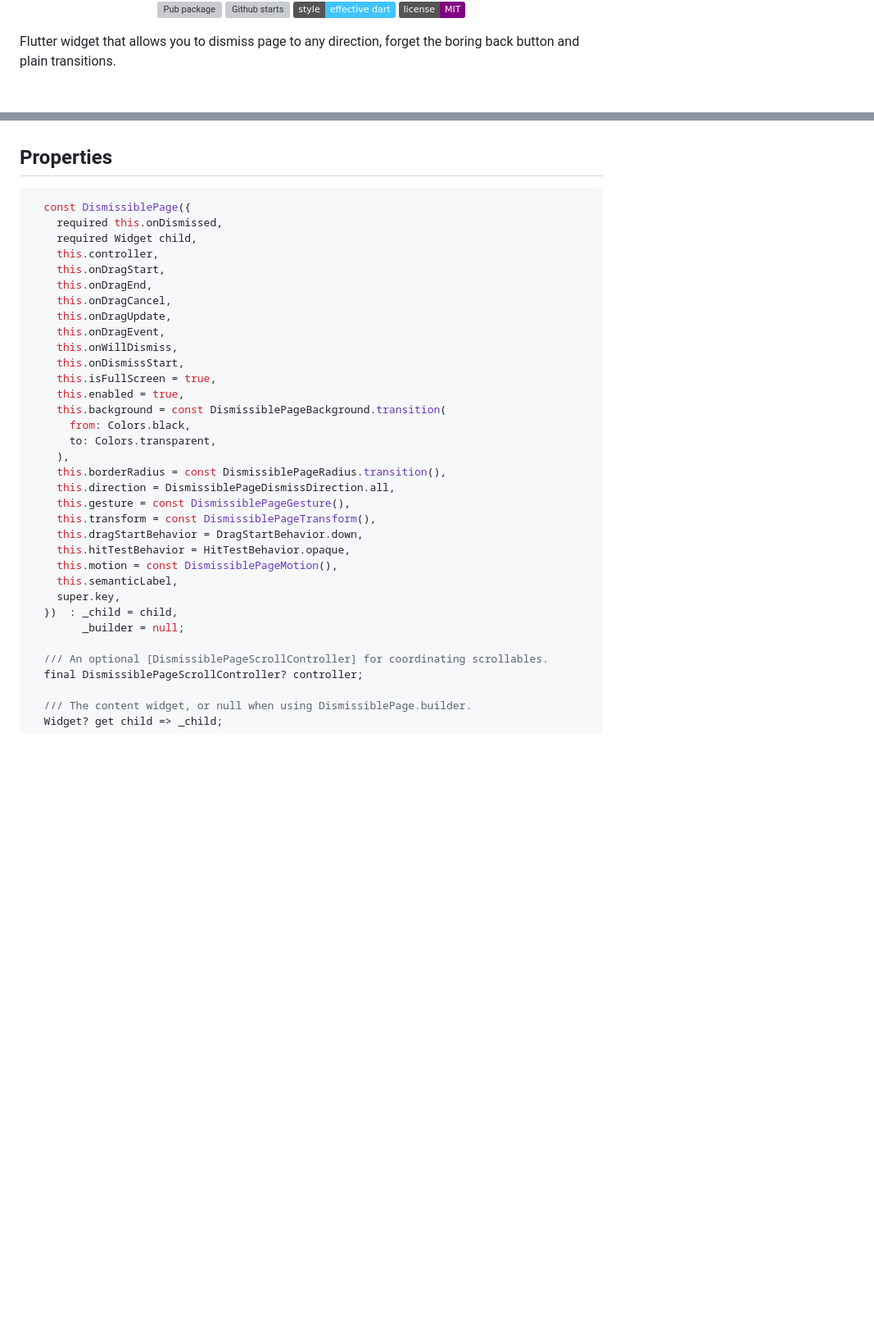
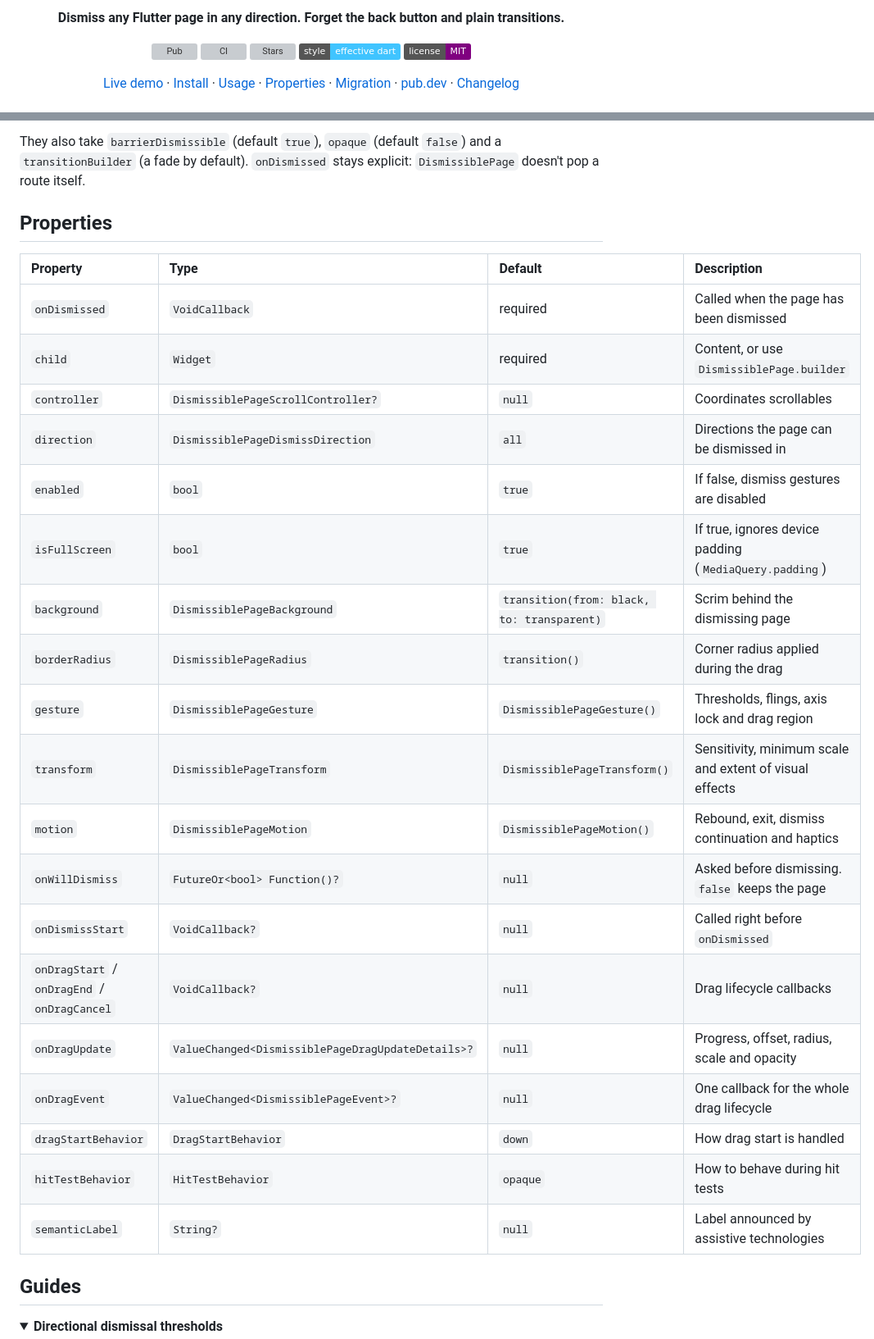
Before and after one commit to Tkko/Flutter_dismissible_page, a Markdown page: README.md, 2 parts joined by grey strips. Shown at 82% size. Rendered like a GitHub page; folded sections open; badges without logos; blank space fills up the shorter version; grey boxes are pictures that could not be loaded.

````diff
--- a/README.md
+++ b/README.md
@@ -17,11 +4,15 @@
 
-[![Pub package](https://img.shields.io/pub/v/dismissible_page.svg)](https://pub.dev/packages/dismissible_page)
-[![Github starts](https://img.shields.io/github/stars/tkko/flutter_dismissible_page.svg?style=flat&logo=github&colorB=deeppink&label=stars)](https://github.com/tkko/flutter_dismissible_page)
-[![style: effective dart](https://img.shields.io/badge/style-effective_dart-40c4ff.svg)](https://github.com/tenhobi/effective_dart)
-[![pub package](https://img.shields.io/badge/license-MIT-purple.svg)](https://opensource.org/licenses/MIT)
+**Dismiss any Flutter page in any direction. Forget the back button and plain transitions.**
+
+[![Pub](https://img.shields.io/pub/v/dismissible_page.svg)](https://pub.dev/packages/dismissible_page)
+[![CI](https://github.com/Tkko/Flutter_dismissible_page/actions/workflows/ci.yml/badge.svg)](https://github.com/Tkko/Flutter_dismissible_page/actions/workflows/ci.yml)
+[![Stars](https://img.shields.io/github/stars/Tkko/Flutter_dismissible_page.svg?style=flat&logo=github&colorB=deeppink&label=stars)](https://github.com/Tkko/Flutter_dismissible_page)
+[![Style](https://img.shields.io/badge/style-effective_dart-40c4ff.svg)](https://github.com/tenhobi/effective_dart)
+[![License: MIT](https://img.shields.io/badge/license-MIT-purple.svg)](LICENSE)
+
+[Live demo](https://tkko.github.io/Flutter_dismissible_page) · [Install](#install) · [Usage](#usage) · [Properties](#properties) · [Migration](#migration) · [pub.dev](https://pub.dev/packages/dismissible_page) · [Changelog](CHANGELOG.md)
 
 </div>
 
-Flutter widget that allows you to dismiss page to any direction, forget the boring back button and
-plain transitions.
+<br>
 
@@ -131,39 +129,31 @@ preventing distance-based dismissal.
+They also take `barrierDismissible` (default `true`), `opaque` (default `false`) and a `transitionBuilder` (a fade by default). `onDismissed` stays explicit: `DismissiblePage` doesn't pop a route itself.
 
 ## Properties
 
-``` dart
-  const DismissiblePage({
-    required this.onDismissed,
-    required Widget child,
-    this.controller,
-    this.onDragStart,
-    this.onDragEnd,
-    this.onDragCancel,
-    this.onDragUpdate,
-    this.onDragEvent,
-    this.onWillDismiss,
-    this.onDismissStart,
-    this.isFullScreen = true,
-    this.enabled = true,
-    this.background = const DismissiblePageBackground.transition(
-      from: Colors.black,
-      to: Colors.transparent,
-    ),
-    this.borderRadius = const DismissiblePageRadius.transition(),
-    this.direction = DismissiblePageDismissDirection.all,
-    this.gesture = const DismissiblePageGesture(),
-    this.transform = const DismissiblePageTransform(),
-    this.dragStartBehavior = DragStartBehavior.down,
-    this.hitTestBehavior = HitTestBehavior.opaque,
-    this.motion = const DismissiblePageMotion(),
-    this.semanticLabel,
-    super.key,
-  })  : _child = child,
-        _builder = null;
+| Property | Type | Default | Description |
+| :--- | :--- | :--- | :--- |
+| `onDismissed` | `VoidCallback` | required | Called when the page has been dismissed |
+| `child` | `Widget` | required | Content, or use `DismissiblePage.builder` |
+| `controller` | `DismissiblePageScrollController?` | `null` | Coordinates scrollables |
+| `direction` | `DismissiblePageDismissDirection` | `all` | Directions the page can be dismissed in |
+| `enabled` | `bool` | `true` | If false, dismiss gestures are disabled |
+| `isFullScreen` | `bool` | `true` | If true, ignores device padding (`MediaQuery.padding`) |
+| `background` | `DismissiblePageBackground` | `transition(from: black, to: transparent)` | Scrim behind the dismissing page |
+| `borderRadius` | `DismissiblePageRadius` | `transition()` | Corner radius applied during the drag |
+| `gesture` | `DismissiblePageGesture` | `DismissiblePageGesture()` | Thresholds, flings, axis lock and drag region |
+| `transform` | `DismissiblePageTransform` | `DismissiblePageTransform()` | Sensitivity, minimum scale and extent of visual effects |
+| `motion` | `DismissiblePageMotion` | `DismissiblePageMotion()` | Rebound, exit, dismiss continuation and haptics |
+| `onWillDismiss` | `FutureOr<bool> Function()?` | `null` | Asked before dismissing. `false` keeps the page |
+| `onDismissStart` | `VoidCallback?` | `null` | Called right before `onDismissed` |
+| `onDragStart` / `onDragEnd` / `onDragCancel` | `VoidCallback?` | `null` | Drag lifecycle callbacks |
+| `onDragUpdate` | `ValueChanged<DismissiblePageDragUpdateDetails>?` | `null` | Progress, offset, radius, scale and opacity |
+| `onDragEvent` | `ValueChanged<DismissiblePageEvent>?` | `null` | One callback for the whole drag lifecycle |
+| `dragStartBehavior` | `DragStartBehavior` | `down` | How drag start is handled |
+| `hitTestBehavior` | `HitTestBehavior` | `opaque` | How to behave during hit tests |
+| `semanticLabel` | `String?` | `null` | Label announced by assistive technologies |
 
-  /// An optional [DismissiblePageScrollController] for coordinating scrollables.
-  final DismissiblePageScrollController? controller;
+## Guides
 
-  /// The content widget, or null when using DismissiblePage.builder.
-  Widget? get child => _child;
+<details>
+<summary><b>Directional dismissal thresholds</b></summary>
 
````
Also changed, not shown: other parts of README.md (+143 -239 lines).
